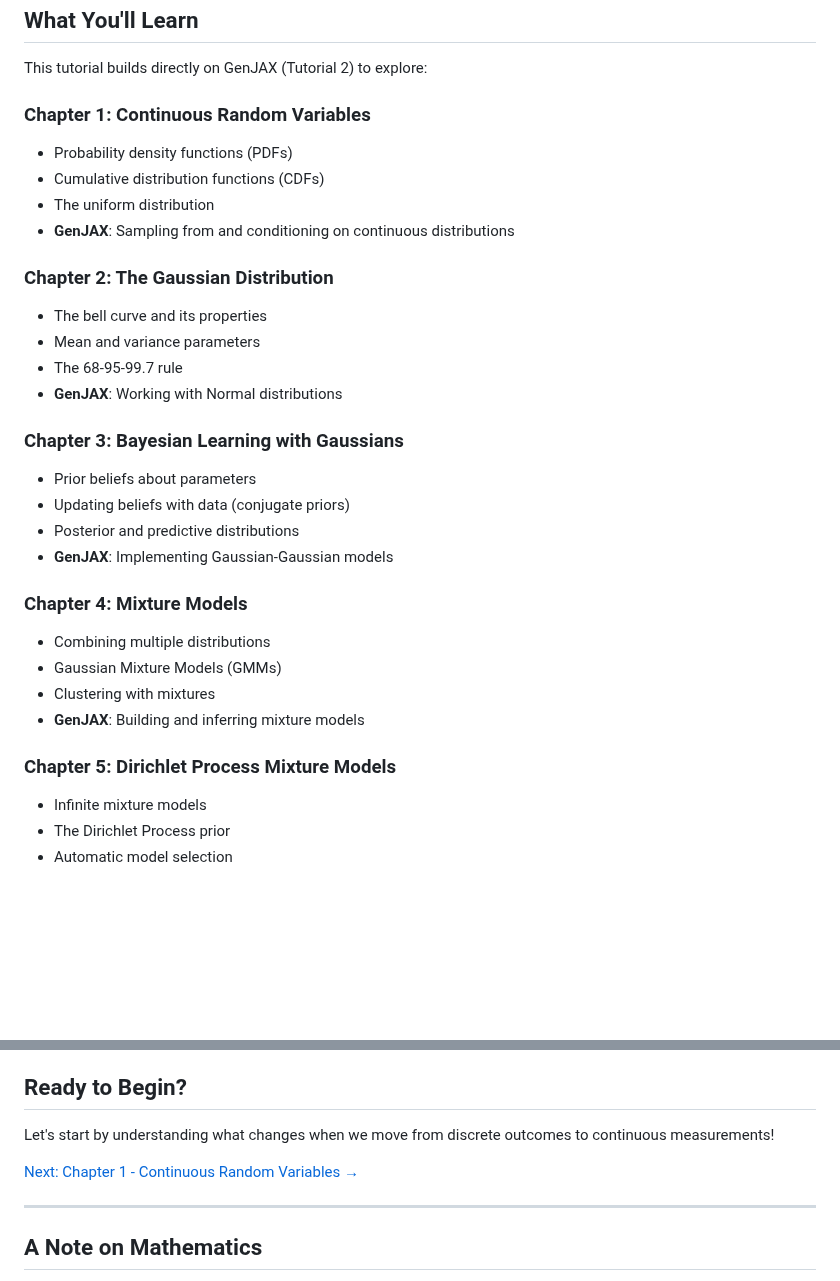
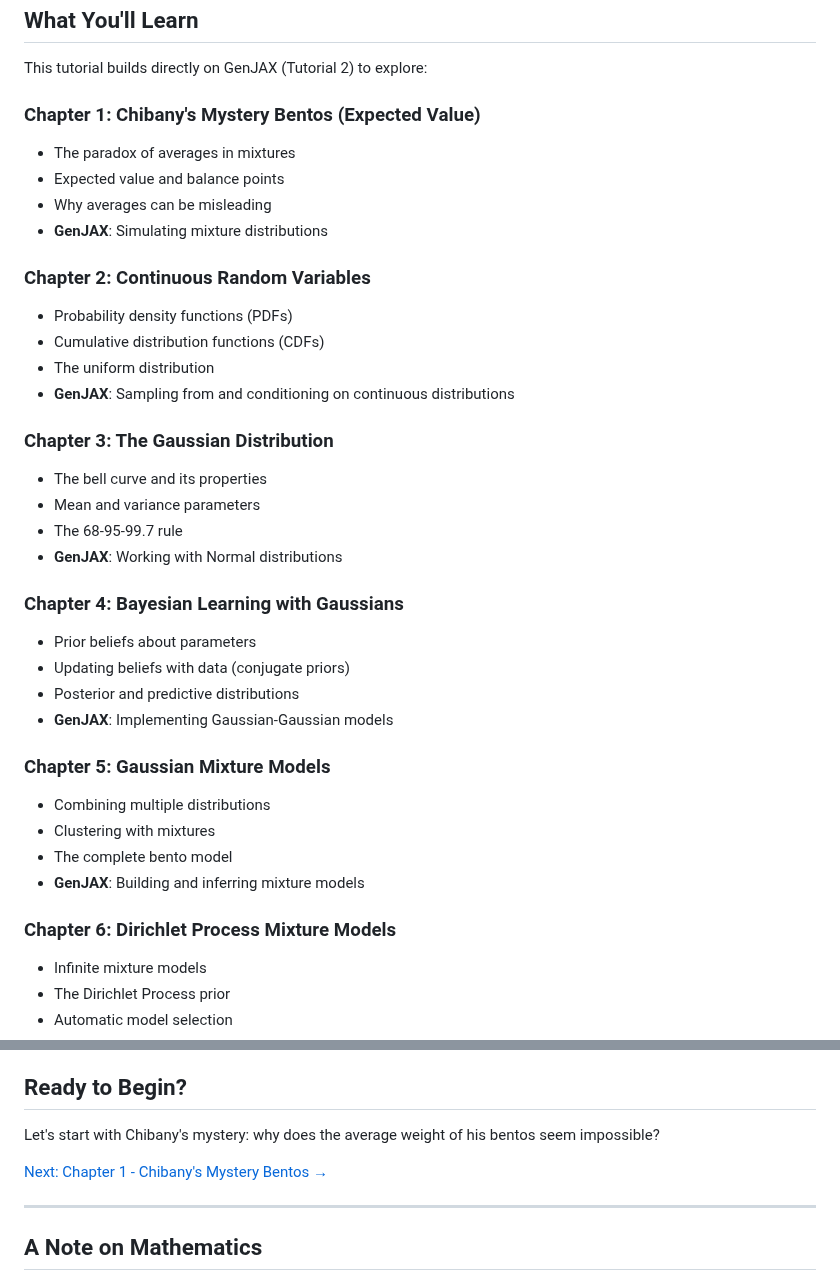
Before and after one commit to josephausterweil/probintro, a Markdown page: content/intro2/_index.md, 2 parts joined by grey strips. Drawn GitHub-style; blank space fills up the shorter version.

```diff
--- a/content/intro2/_index.md
+++ b/content/intro2/_index.md
@@ -29,31 +29,37 @@ These aren't discrete choices. They're **continuous values** that can fall anywh
 
 This tutorial builds directly on GenJAX (Tutorial 2) to explore:
 
-### Chapter 1: Continuous Random Variables
+### Chapter 1: Chibany's Mystery Bentos (Expected Value)
+- The paradox of averages in mixtures
+- Expected value and balance points
+- Why averages can be misleading
+- **GenJAX**: Simulating mixture distributions
+
+### Chapter 2: Continuous Random Variables
 - Probability density functions (PDFs)
 - Cumulative distribution functions (CDFs)
 - The uniform distribution
 - **GenJAX**: Sampling from and conditioning on continuous distributions
 
-### Chapter 2: The Gaussian Distribution
+### Chapter 3: The Gaussian Distribution
 - The bell curve and its properties
 - Mean and variance parameters
 - The 68-95-99.7 rule
 - **GenJAX**: Working with Normal distributions
 
-### Chapter 3: Bayesian Learning with Gaussians
+### Chapter 4: Bayesian Learning with Gaussians
 - Prior beliefs about parameters
 - Updating beliefs with data (conjugate priors)
 - Posterior and predictive distributions
 - **GenJAX**: Implementing Gaussian-Gaussian models
 
-### Chapter 4: Mixture Models
+### Chapter 5: Gaussian Mixture Models
 - Combining multiple distributions
-- Gaussian Mixture Models (GMMs)
 - Clustering with mixtures
+- The complete bento model
 - **GenJAX**: Building and inferring mixture models
 
-### Chapter 5: Dirichlet Process Mixture Models
+### Chapter 6: Dirichlet Process Mixture Models
 - Infinite mixture models
 - The Dirichlet Process prior
 - Automatic model selection
@@ -113,9 +119,9 @@ Each chapter includes:
 
 ## Ready to Begin?
 
-Let's start by understanding what changes when we move from discrete outcomes to continuous measurements!
+Let's start with Chibany's mystery: why does the average weight of his bentos seem impossible?
 
-[Next: Chapter 1 - Continuous Random Variables →](./01_continuous.md)
+[Next: Chapter 1 - Chibany's Mystery Bentos →](./01_mystery_bentos.md)
 
 ---
 
```
Also changed, not shown: content/intro2/01_mystery_bentos.md (added, +587 -0 lines).
